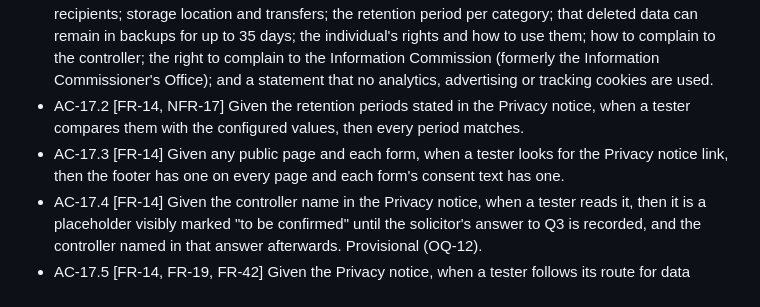
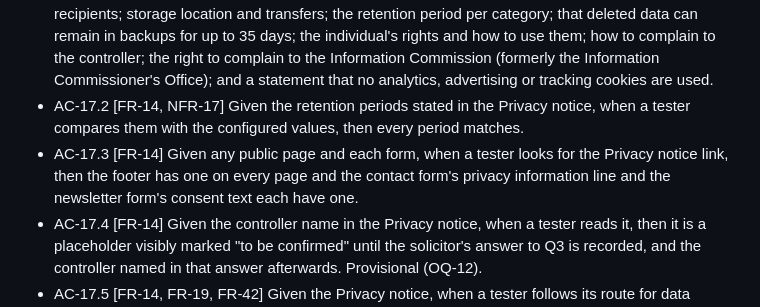
Before and after one commit to smsalama/jazz_casa_del_mar_hub, a Markdown page: docs/stories.md, the part around the change. Drawn GitHub-style.

Commit message:
Align AC-17.3 with the contact form privacy line
Co-Authored-By: Claude Opus 5.5 <noreply@anthropic.com>
Claude-Session: https://claude.ai/code/session_01DaeK36gfTYX79MEqV2ds6i

```diff
--- a/docs/stories.md
+++ b/docs/stories.md
@@ -174,7 +174,7 @@ Requirements: FR-14
 
 - AC-17.1 [FR-14] Given the Privacy notice in each language, when a tester checks it against the list in FR-14, then it contains each of: the controller and contact (a marked placeholder until Q3); each purpose; the lawful basis per purpose (a basis other than consent for enquiries) and the legitimate interests pursued wherever legitimate interests is the basis; the data collected by each form; which fields are required and what happens if they are not given; the right to withdraw consent and how; recipients; storage location and transfers; the retention period per category; that deleted data can remain in backups for up to 35 days; the individual's rights and how to use them; how to complain to the controller; the right to complain to the Information Commission (formerly the Information Commissioner's Office); and a statement that no analytics, advertising or tracking cookies are used.
 - AC-17.2 [FR-14, NFR-17] Given the retention periods stated in the Privacy notice, when a tester compares them with the configured values, then every period matches.
-- AC-17.3 [FR-14] Given any public page and each form, when a tester looks for the Privacy notice link, then the footer has one on every page and each form's consent text has one.
+- AC-17.3 [FR-14] Given any public page and each form, when a tester looks for the Privacy notice link, then the footer has one on every page and the contact form's privacy information line and the newsletter form's consent text each have one.
 - AC-17.4 [FR-14] Given the controller name in the Privacy notice, when a tester reads it, then it is a placeholder visibly marked "to be confirmed" until the solicitor's answer to Q3 is recorded, and the controller named in that answer afterwards. Provisional (OQ-12).
 - AC-17.5 [FR-14, FR-19, FR-42] Given the Privacy notice, when a tester follows its route for data protection complaints, then it leads to the Contact Us page where the subject "Data protection request or complaint" can be chosen, and the notice states that the complaint is acknowledged within 30 days of receipt.
 
```
